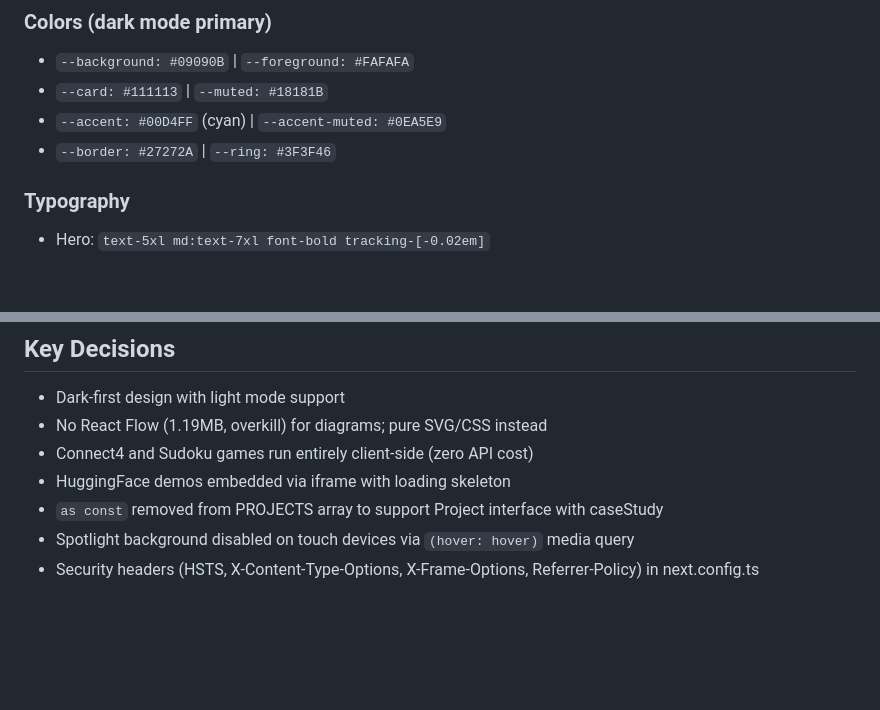
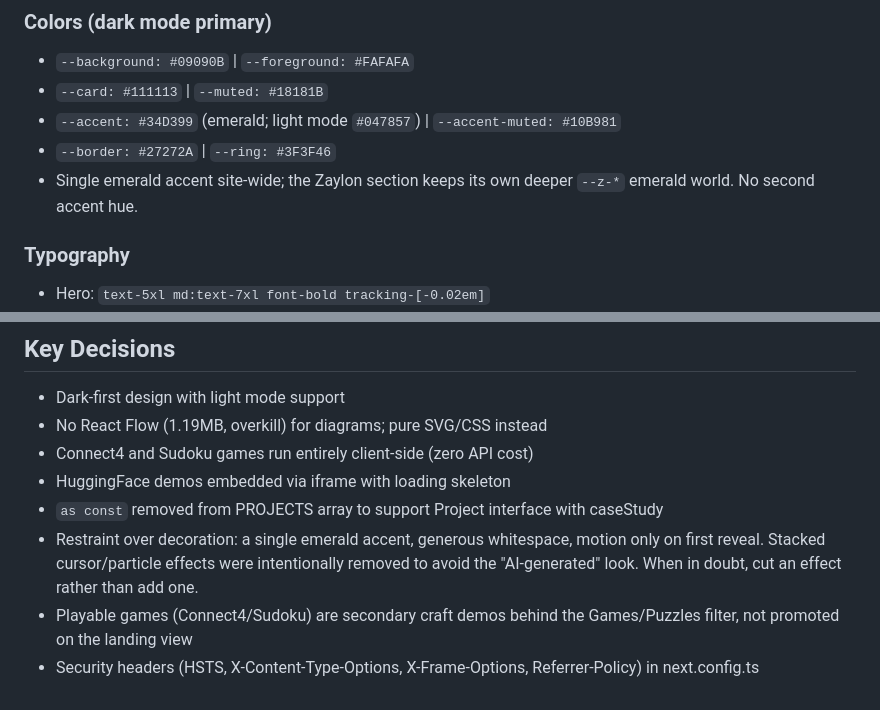
Before and after one commit to Ab-Romia/romia.dev, a Markdown page: CLAUDE.md, 2 parts joined by grey strips. Rendered like a GitHub page; blank space fills up the shorter version.

```diff
--- a/CLAUDE.md
+++ b/CLAUDE.md
@@ -114,8 +111,9 @@ The Games/Puzzles filter shows playable demos (Connect4 + Sudoku) inline below t
 ### Colors (dark mode primary)
 - `--background: #09090B` | `--foreground: #FAFAFA`
 - `--card: #111113` | `--muted: #18181B`
-- `--accent: #00D4FF` (cyan) | `--accent-muted: #0EA5E9`
+- `--accent: #34D399` (emerald; light mode `#047857`) | `--accent-muted: #10B981`
 - `--border: #27272A` | `--ring: #3F3F46`
+- Single emerald accent site-wide; the Zaylon section keeps its own deeper `--z-*` emerald world. No second accent hue.
 
 ### Typography
 - Hero: `text-5xl md:text-7xl font-bold tracking-[-0.02em]`
@@ -195,5 +194,6 @@ Performance rule: only animate `transform` and `opacity`. Use `will-change` spar
 - Connect4 and Sudoku games run entirely client-side (zero API cost)
 - HuggingFace demos embedded via iframe with loading skeleton
 - `as const` removed from PROJECTS array to support Project interface with caseStudy
-- Spotlight background disabled on touch devices via `(hover: hover)` media query
+- Restraint over decoration: a single emerald accent, generous whitespace, motion only on first reveal. Stacked cursor/particle effects were intentionally removed to avoid the "AI-generated" look. When in doubt, cut an effect rather than add one.
+- Playable games (Connect4/Sudoku) are secondary craft demos behind the Games/Puzzles filter, not promoted on the landing view
 - Security headers (HSTS, X-Content-Type-Options, X-Frame-Options, Referrer-Policy) in next.config.ts
```
Also changed, not shown: other parts of CLAUDE.md (+21 -23 lines).
